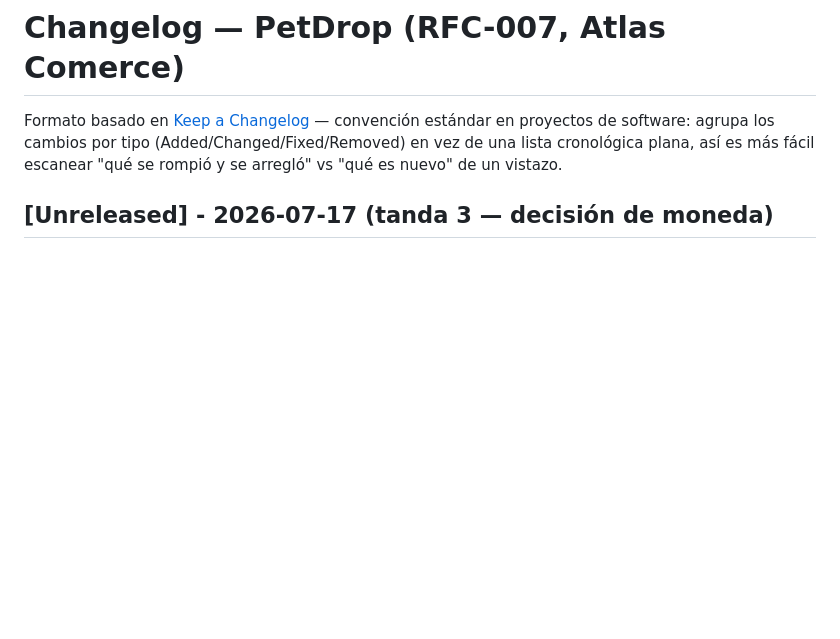
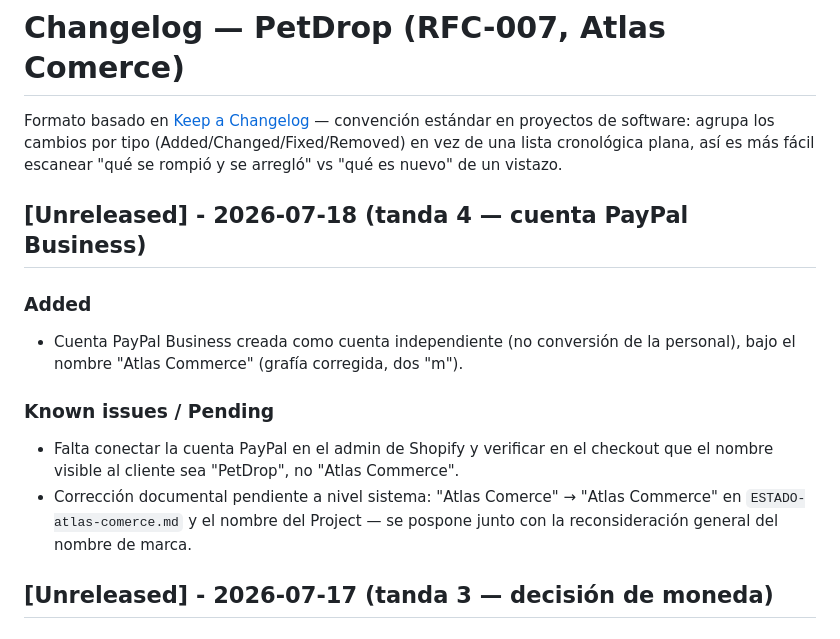
Before and after one commit to francoisbowman-cloud/nima-shopify-theme, a Markdown page: CHANGELOG.md, the part around the change. Drawn GitHub-style; blank space fills up the shorter version.

```diff
--- a/CHANGELOG.md
+++ b/CHANGELOG.md
@@ -5,6 +5,19 @@ convención estándar en proyectos de software: agrupa los cambios por
 tipo (Added/Changed/Fixed/Removed) en vez de una lista cronológica
 plana, así es más fácil escanear "qué se rompió y se arregló" vs "qué
 es nuevo" de un vistazo.
+
+## [Unreleased] - 2026-07-18 (tanda 4 — cuenta PayPal Business)
+
+### Added
+- Cuenta PayPal Business creada como cuenta independiente (no conversión de la
+  personal), bajo el nombre "Atlas Commerce" (grafía corregida, dos "m").
+
+### Known issues / Pending
+- Falta conectar la cuenta PayPal en el admin de Shopify y verificar en el checkout
+  que el nombre visible al cliente sea "PetDrop", no "Atlas Commerce".
+- Corrección documental pendiente a nivel sistema: "Atlas Comerce" → "Atlas Commerce"
+  en `ESTADO-atlas-comerce.md` y el nombre del Project — se pospone junto con la
+  reconsideración general del nombre de marca.
 
 ## [Unreleased] - 2026-07-17 (tanda 3 — decisión de moneda)
 
```
Also changed, not shown: ESTADO-tienda-mascotas.md (+10 -1 lines).
